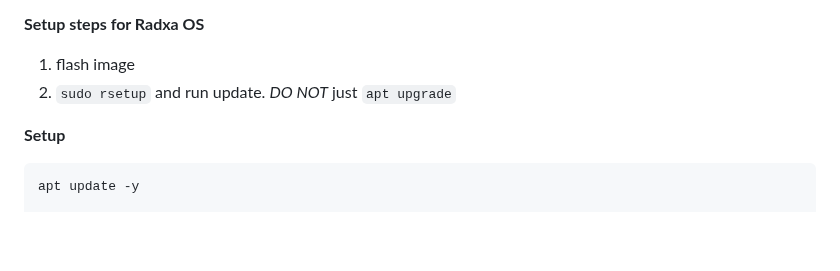
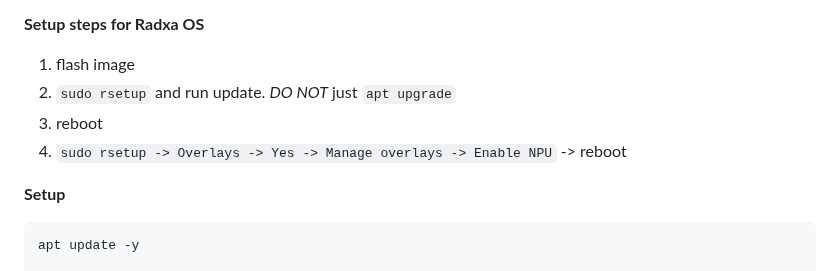
Before and after one commit to mnboos/piki, a Markdown page: README.md, the part around the change. GitHub-like rendering; blank space fills up the shorter version.

````diff
--- a/README.md
+++ b/README.md
@@ -43,6 +43,8 @@ while True:
 **Setup steps for Radxa OS**
 1. flash image
 2. `sudo rsetup` and run update. *DO NOT* just `apt upgrade`
+3. reboot
+4. `sudo rsetup -> Overlays -> Yes -> Manage overlays -> Enable NPU` -> reboot
 
 **Setup**
 ```bash
````
